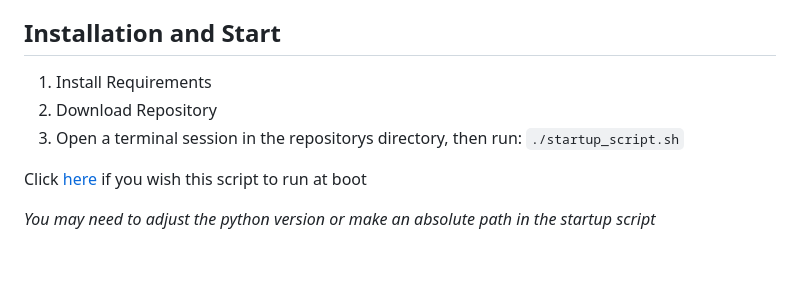
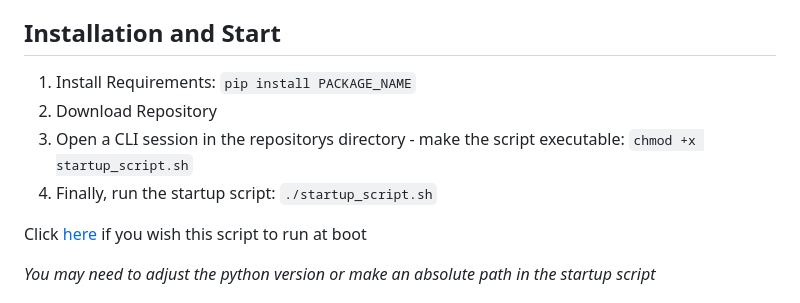
Before and after one commit to Trogiken/PiActuate, a Markdown page: docs/README.md, the part around the change. Drawn GitHub-style; blank space fills up the shorter version.

Commit message:
Update README.md Add to install and start docs

```diff
--- a/docs/README.md
+++ b/docs/README.md
@@ -20,9 +20,10 @@ Python 3.10+
   - Open and Close Buttons
 
 ## Installation and Start
-1. Install Requirements
+1. Install Requirements: `pip install PACKAGE_NAME`
 2. Download Repository
-3. Open a terminal session in the repositorys directory, then run: `./startup_script.sh`
+3. Open a CLI session in the repositorys directory - make the script executable: `chmod +x startup_script.sh`
+4. Finally, run the startup script: `./startup_script.sh`
 
 Click [here](#creating-a-service) if you wish this script to run at boot
 
```
